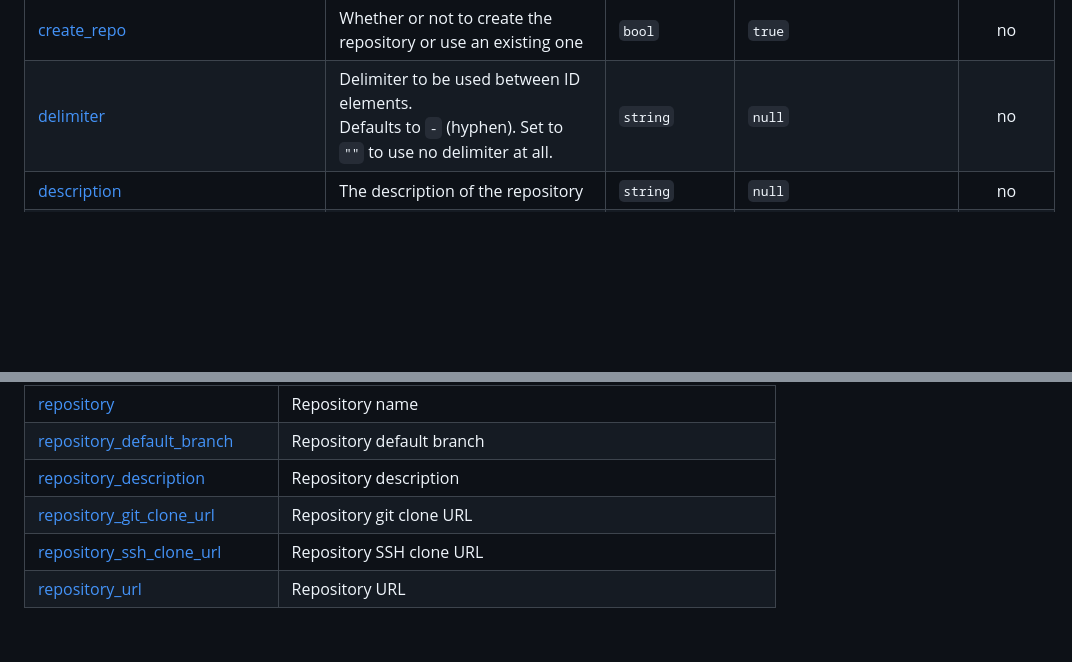
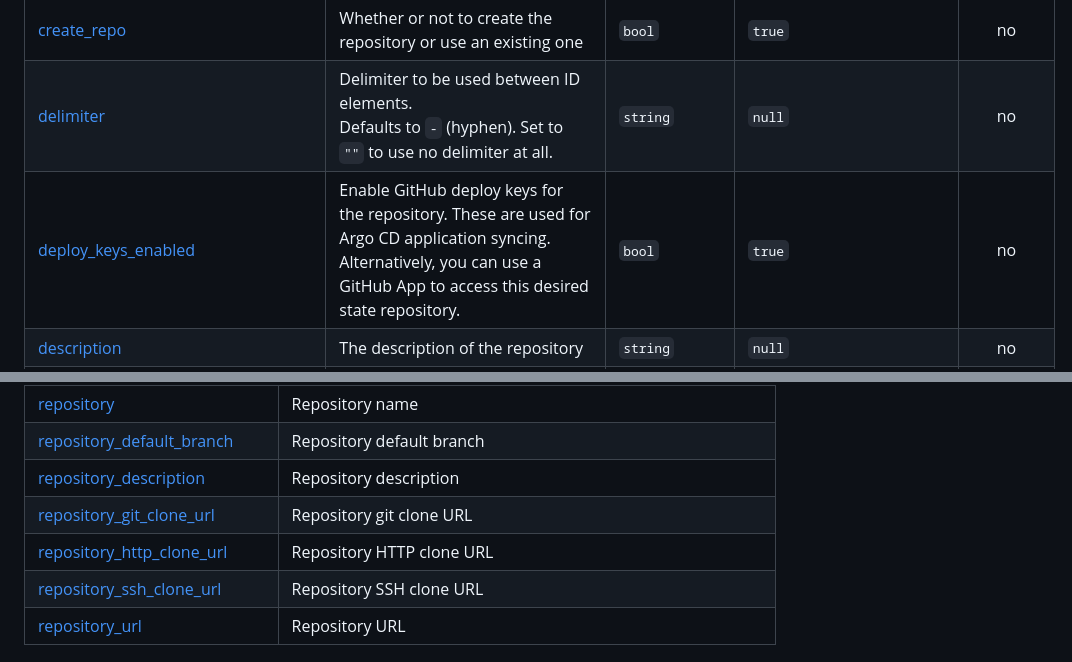
Before and after one commit to cloudposse-terraform-components/aws-argocd-github-repo, a Markdown page: src/README.md, 2 parts joined by grey strips. Rendered like a GitHub page; blank space fills up the shorter version.

Commit message:
chore: update README.md (#45)
Co-authored-by: cloudposse-releaser[bot] <163353533+cloudposse-releaser[bot]@users.noreply.github.com>

```diff
--- a/src/README.md
+++ b/src/README.md
@@ -142,6 +142,7 @@ $ terraform import -var "import_profile_name=eg-mgmt-gbl-corp-admin" -var-file="
 | <a name="input_context"></a> [context](#input\_context) | Single object for setting entire context at once.<br/>See description of individual variables for details.<br/>Leave string and numeric variables as `null` to use default value.<br/>Individual variable settings (non-null) override settings in context object,<br/>except for attributes, tags, and additional\_tag\_map, which are merged. | `any` | <pre>{<br/>  "additional_tag_map": {},<br/>  "attributes": [],<br/>  "delimiter": null,<br/>  "descriptor_formats": {},<br/>  "enabled": true,<br/>  "environment": null,<br/>  "id_length_limit": null,<br/>  "label_key_case": null,<br/>  "label_order": [],<br/>  "label_value_case": null,<br/>  "labels_as_tags": [<br/>    "unset"<br/>  ],<br/>  "name": null,<br/>  "namespace": null,<br/>  "regex_replace_chars": null,<br/>  "stage": null,<br/>  "tags": {},<br/>  "tenant": null<br/>}</pre> | no |
 | <a name="input_create_repo"></a> [create\_repo](#input\_create\_repo) | Whether or not to create the repository or use an existing one | `bool` | `true` | no |
 | <a name="input_delimiter"></a> [delimiter](#input\_delimiter) | Delimiter to be used between ID elements.<br/>Defaults to `-` (hyphen). Set to `""` to use no delimiter at all. | `string` | `null` | no |
+| <a name="input_deploy_keys_enabled"></a> [deploy\_keys\_enabled](#input\_deploy\_keys\_enabled) | Enable GitHub deploy keys for the repository. These are used for Argo CD application syncing. Alternatively, you can use a GitHub App to access this desired state repository. | `bool` | `true` | no |
 | <a name="input_description"></a> [description](#input\_description) | The description of the repository | `string` | `null` | no |
 | <a name="input_descriptor_formats"></a> [descriptor\_formats](#input\_descriptor\_formats) | Describe additional descriptors to be output in the `descriptors` output map.<br/>Map of maps. Keys are names of descriptors. Values are maps of the form<br/>`{<br/>   format = string<br/>   labels = list(string)<br/>}`<br/>(Type is `any` so the map values can later be enhanced to provide additional options.)<br/>`format` is a Terraform format string to be passed to the `format()` function.<br/>`labels` is a list of labels, in order, to pass to `format()` function.<br/>Label values will be normalized before being passed to `format()` so they will be<br/>identical to how they appear in `id`.<br/>Default is `{}` (`descriptors` output will be empty). | `any` | `{}` | no |
 | <a name="input_enabled"></a> [enabled](#input\_enabled) | Set to false to prevent the module from creating any resources | `bool` | `null` | no |
@@ -190,6 +191,7 @@ $ terraform import -var "import_profile_name=eg-mgmt-gbl-corp-admin" -var-file="
 | <a name="output_repository_default_branch"></a> [repository\_default\_branch](#output\_repository\_default\_branch) | Repository default branch |
 | <a name="output_repository_description"></a> [repository\_description](#output\_repository\_description) | Repository description |
 | <a name="output_repository_git_clone_url"></a> [repository\_git\_clone\_url](#output\_repository\_git\_clone\_url) | Repository git clone URL |
+| <a name="output_repository_http_clone_url"></a> [repository\_http\_clone\_url](#output\_repository\_http\_clone\_url) | Repository HTTP clone URL |
 | <a name="output_repository_ssh_clone_url"></a> [repository\_ssh\_clone\_url](#output\_repository\_ssh\_clone\_url) | Repository SSH clone URL |
 | <a name="output_repository_url"></a> [repository\_url](#output\_repository\_url) | Repository URL |
 <!-- markdownlint-restore -->
```
Also changed, not shown: README.md (+2 -0 lines).
